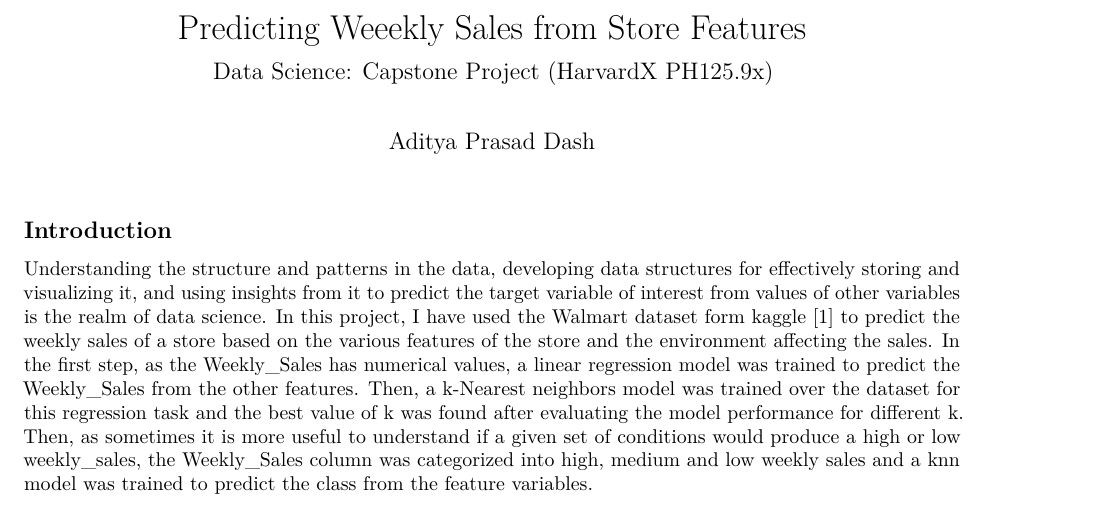
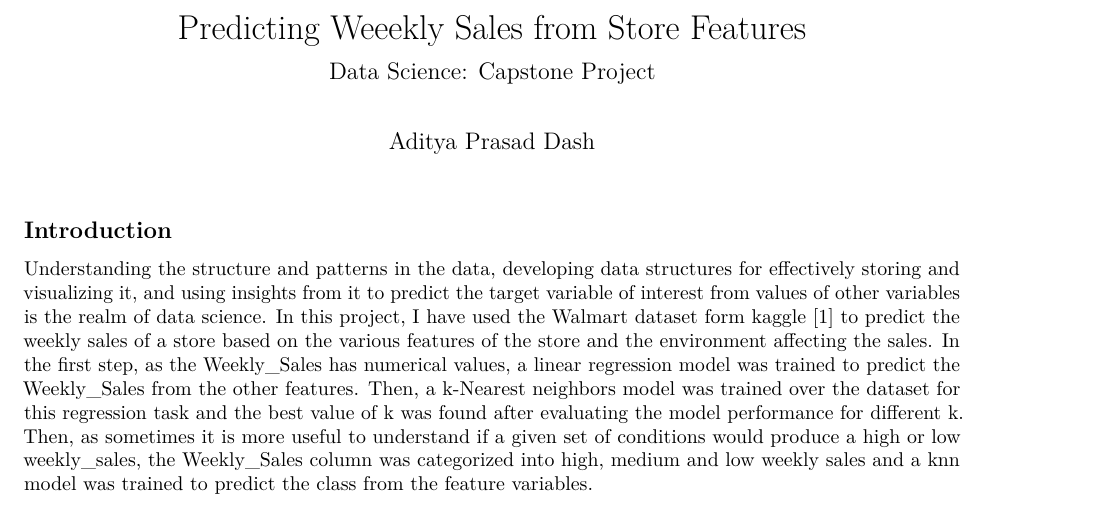
Before and after one commit to adityadash54/CapstoneProject__CYO, an R Markdown document (CapstoneProjectReport_PredictingWeeklySales_Aditya.Rmd): part of page 1 of 8, cut so that both start at the same text. Rendered offline with R 4.5, knitr and Pandoc, then LaTeX, with nearby package versions; the code chunks are not run, so their results and figures are left out.

Commit message:
Add files via upload

```diff
--- a/CapstoneProjectReport_PredictingWeeklySales_Aditya.Rmd
+++ b/CapstoneProjectReport_PredictingWeeklySales_Aditya.Rmd
@@ -1,6 +1,7 @@
 ---
 title: "Predicting Weeekly Sales from Store Features"
-subtitle: "Data Science: Capstone Project (HarvardX PH125.9x)"
+#subtitle: "Data Science: Capstone Project (HarvardX PH125.9x)"
+subtitle: "Data Science: Capstone Project"
 author: "Aditya Prasad Dash"
 output: pdf_document
 editor_options:
```
Also changed, not shown: CapstoneProjectReport_PredictingWeeklySales_Aditya.pdf.
